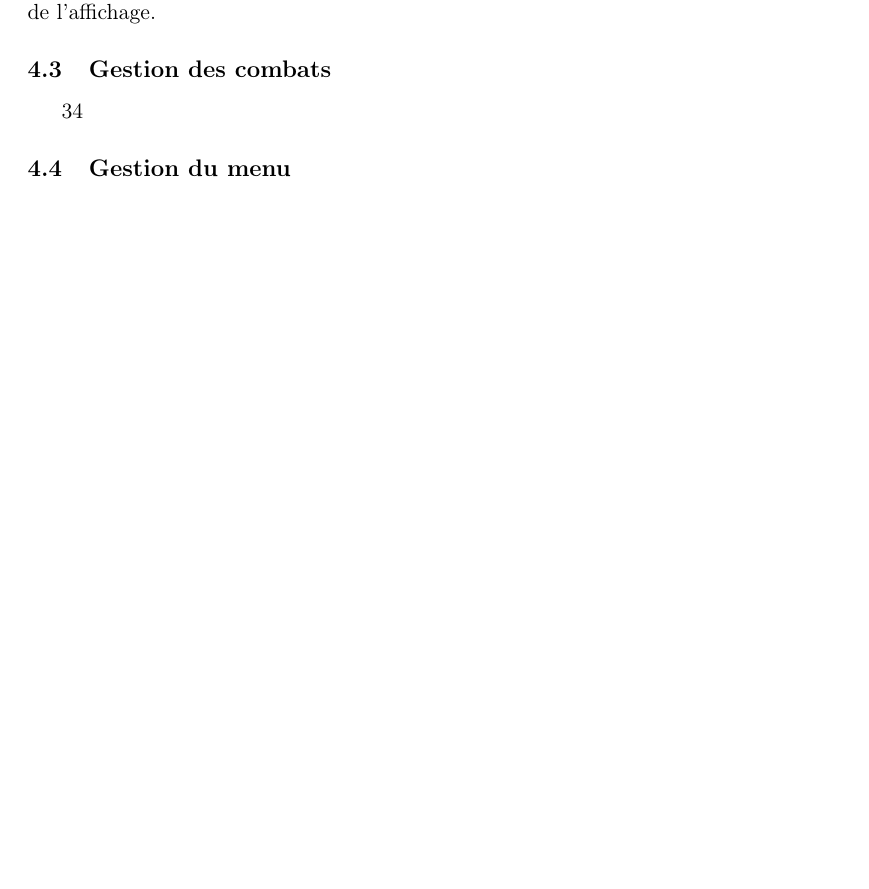
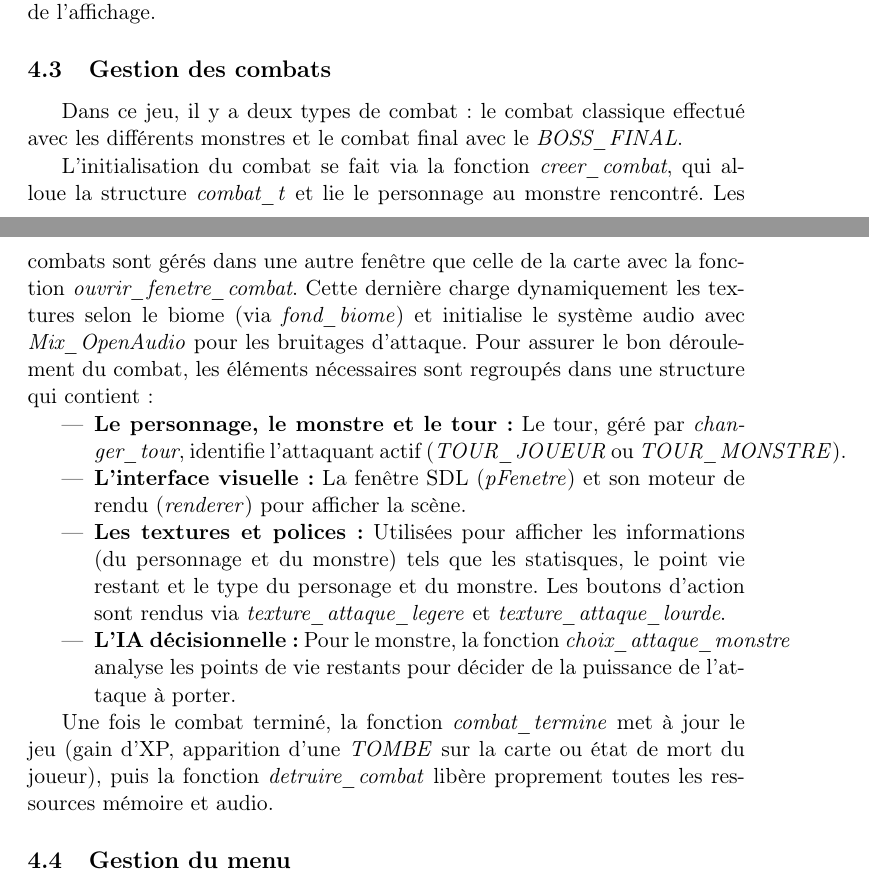
Before and after one commit to leodurandetu/ForTheKing, a LaTeX document (doc/Rapport_For_The_King.tex): part of page 8 of 12 before the commit and two parts of pages 8 and 9 of 13 after it, the two joined at a grey line, cut so that both start at the same text, the shorter picture padded with empty space. Compiled offline with pdfLaTeX.

Commit message:
Enhance combat and menu management sections
Added detailed explanation of combat management and menu handling in the game.

```diff
--- a/doc/Rapport_For_The_King.tex
+++ b/doc/Rapport_For_The_King.tex
@@ -247,9 +247,27 @@ Donc, chaque déplacement du personnage, implique le mouvement de la carte enti
 L'ordre du rendu suit les étapes suivantes : dessin des tuiles hexagonales avec leur biome, puis les éléments du décor tels que les obstacles et les bâtiments.
 Ensuite, le personnage est affiché par-dessus la carte et, finalement, l'interface utilisateur : barre de vie, barre d'expérience, inventaire, panneaux de quêtes et menus.
 Toutes les dimensions et positions sont calculées dynamiquement via SDL2 en fonction de la taille réelle de la fenêtre, ce qui permet au jeu de s'adapter à n'importe quelle résolution sans déformation de l'affichage.
+
 \subsection{Gestion des combats}
 
-34
+Dans ce jeu, il y a deux types de combat :
+le combat classique effectué avec les différents monstres et le combat final avec le \emph{BOSS\_FINAL}.
+
+L'initialisation du combat se fait via la fonction \emph{creer\_combat}, qui alloue la structure \emph{combat\_t} et lie le personnage au monstre rencontré.
+Les combats sont gérés dans une autre fenêtre que celle de la carte avec la fonction \emph{ouvrir\_fenetre\_combat}.
+Cette dernière charge dynamiquement les textures selon le biome (via \emph{fond\_biome}) et initialise le système audio avec \emph{Mix\_OpenAudio} pour les bruitages d'attaque.
+Pour assurer le bon déroulement du combat, les éléments nécessaires sont regroupés dans une structure qui contient :
+\begin{itemize}
+\item \textbf{Le personnage, le monstre et le tour :} Le tour, géré par \emph{changer\_tour}, identifie l'attaquant actif (\emph{TOUR\_JOUEUR} ou \emph{TOUR\_MONSTRE}).
+\item \textbf{L'interface visuelle :} La fenêtre SDL (\emph{pFenetre}) et son moteur de rendu (\emph{renderer}) pour afficher la scène.
+\item \textbf{Les textures et polices :} Utilisées pour afficher les informations (du personnage et du monstre) tels que les statisques, le point vie restant et le type du personage et du monstre.
+ Les boutons d'action sont rendus via \emph{texture\_attaque\_legere} et \emph{texture\_attaque\_lourde}.
+\item \textbf{L'IA décisionnelle :} Pour le monstre, la fonction \emph{choix\_attaque\_monstre} analyse les points de vie restants pour décider de la puissance de l'attaque à porter.
+\end{itemize}
+
+Une fois le combat terminé, la fonction \emph{combat\_termine} met à jour le jeu
+(gain d'XP, apparition d'une \emph{TOMBE} sur la carte ou état de mort du joueur),
+puis la fonction \emph{detruire\_combat} libère proprement toutes les ressources mémoire et audio.
 
 \subsection{Gestion du menu}
 
```
